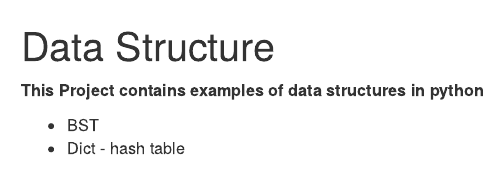
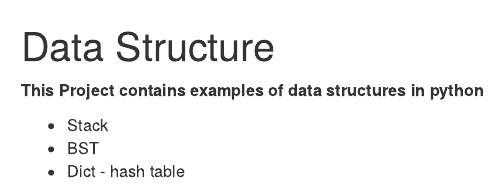
Before and after one commit to AymanElsayeed/DS, an R Markdown document (README.rmd): the page in a window 1100 px wide, from its top. Rendered offline with R 4.5, knitr and Pandoc, with nearby package versions.

Commit message:
add stack

```diff
--- a/README.rmd
+++ b/README.rmd
@@ -1,5 +1,6 @@
 # Data Structure
 **This Project contains examples of data structures in python**
 
+- Stack
 - BST
 - Dict - hash table
```
